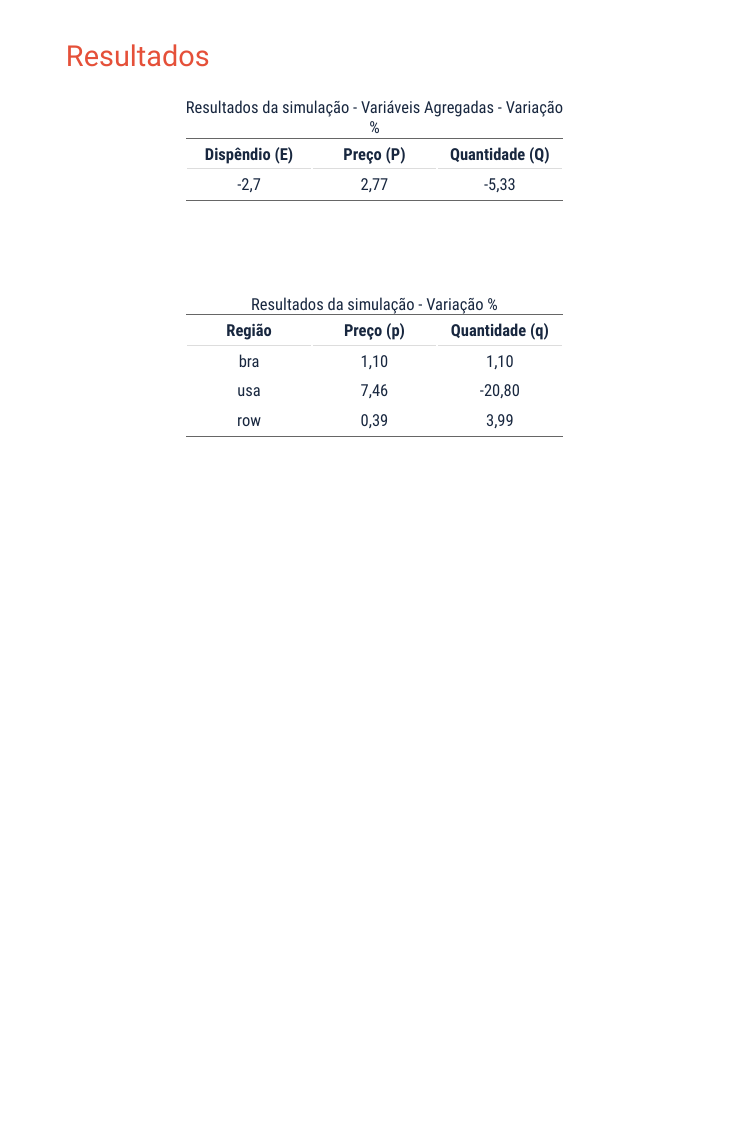
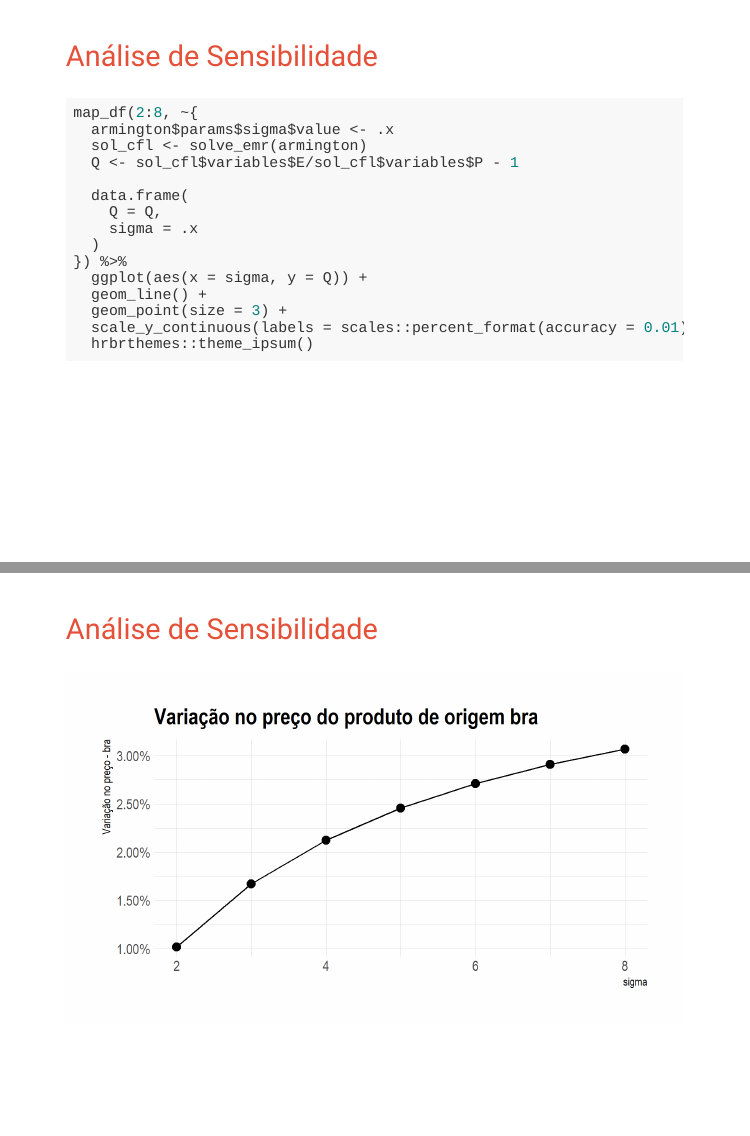
Before and after one commit to paulofelipe/intro_emr, an R Markdown document (apresentacoes/armington_nao_linear.Rmd): page 31 of 31 before the commit and pages 33 and 35 of 35 after it, the two joined at a grey line. The pictures show the slides in the output file apresentacoes/armington_nao_linear.html that the author committed with the source; the slides are laid out offline by our stand-in for remark.js, each with all of its steps uncovered, in fonts that may differ from those the slides ask for, and without slide numbers, shadows or browser add-ons.

Commit message:
analise de sensibilidade armington nao linear

````diff
--- a/apresentacoes/armington_nao_linear.Rmd
+++ b/apresentacoes/armington_nao_linear.Rmd
@@ -574,3 +577,68 @@ bind_cols(var_p_q) %>%
                 protect_latex = FALSE) %>%
   column_spec(1:3, width = "7em")
 ```
+
+---
+## Análise de Sensibilidade
+
+```{r, eval=FALSE}
+map_df(2:8, ~{
+  armington$params$sigma$value <- .x
+  sol_cfl <- solve_emr(armington)
+  Q <- sol_cfl$variables$E/sol_cfl$variables$P - 1
+
+  data.frame(
+    Q = Q,
+    sigma = .x
+  )
+}) %>%
+  ggplot(aes(x = sigma, y = Q)) +
+  geom_line() +
+  geom_point(size = 3) +
+  scale_y_continuous(labels = scales::percent_format(accuracy = 0.01)) +
+  hrbrthemes::theme_ipsum()
+```
+
+---
+## Análise de Sensibilidade
+
+```{r, echo=FALSE, fig.height=4, dpi=300}
+extrafont::loadfonts(device = "win", quiet = TRUE)
+map_df(2:8, ~{
+  armington$params$sigma$value <- .x
+  sol_cfl <- solve_emr(armington)
+  Q <- sol_cfl$variables$E/sol_cfl$variables$P - 1
+
+  data.frame(
+    Q = Q,
+    sigma = .x
+  )
+}) %>%
+  ggplot(aes(x = sigma, y = Q)) +
+  geom_line() +
+  geom_point(size = 3) +
+  labs(
+    title = "Variação na Quantidade Consumida do Bem Composto"
+  ) +
+  scale_y_continuous(labels = scales::percent_format(accuracy = 0.01)) +
+  hrbrthemes::theme_ipsum()
+```
+
+
+---
+## Análise de Sensibilidade
+
+```{r, echo=FALSE, fig.height=4, dpi=300}
+extrafont::loadfonts(device = "win", quiet = TRUE)
+map_df(2:8, ~{
+  armington$params$sigma$value <- .x
+  sol_cfl <- solve_emr(armington)
+
+  data.frame(
+    p_bra = sol_cfl$variables$p["bra"] - 1,
+    sigma = .x
+  )
+}) %>%
+  ggplot(aes(x = sigma, y = p_bra)) +
+  geom_line() +
+  geom_point(size = 3) +
@@ -576,0 +649,3 @@ bind_cols(var_p_q) %>%
+  scale_y_continuous(labels = scales::percent_format(accuracy = 0.01)) +
+  hrbrthemes::theme_ipsum()
+```
````
Also changed, not shown: apresentacoes/armington_nao_linear.html, apresentacoes/armington_nao_linear_files/figure-html/unnamed-chunk-27-1.png (added), apresentacoes/armington_nao_linear_files/figure-html/unnamed-chunk-28-1.png (added), apresentacoes/armington_nao_linear_files/figure-html/unnamed-chunk-29-1.png (added), apresentacoes/armington_nao_linear.Rmd (11 more changed lines).
